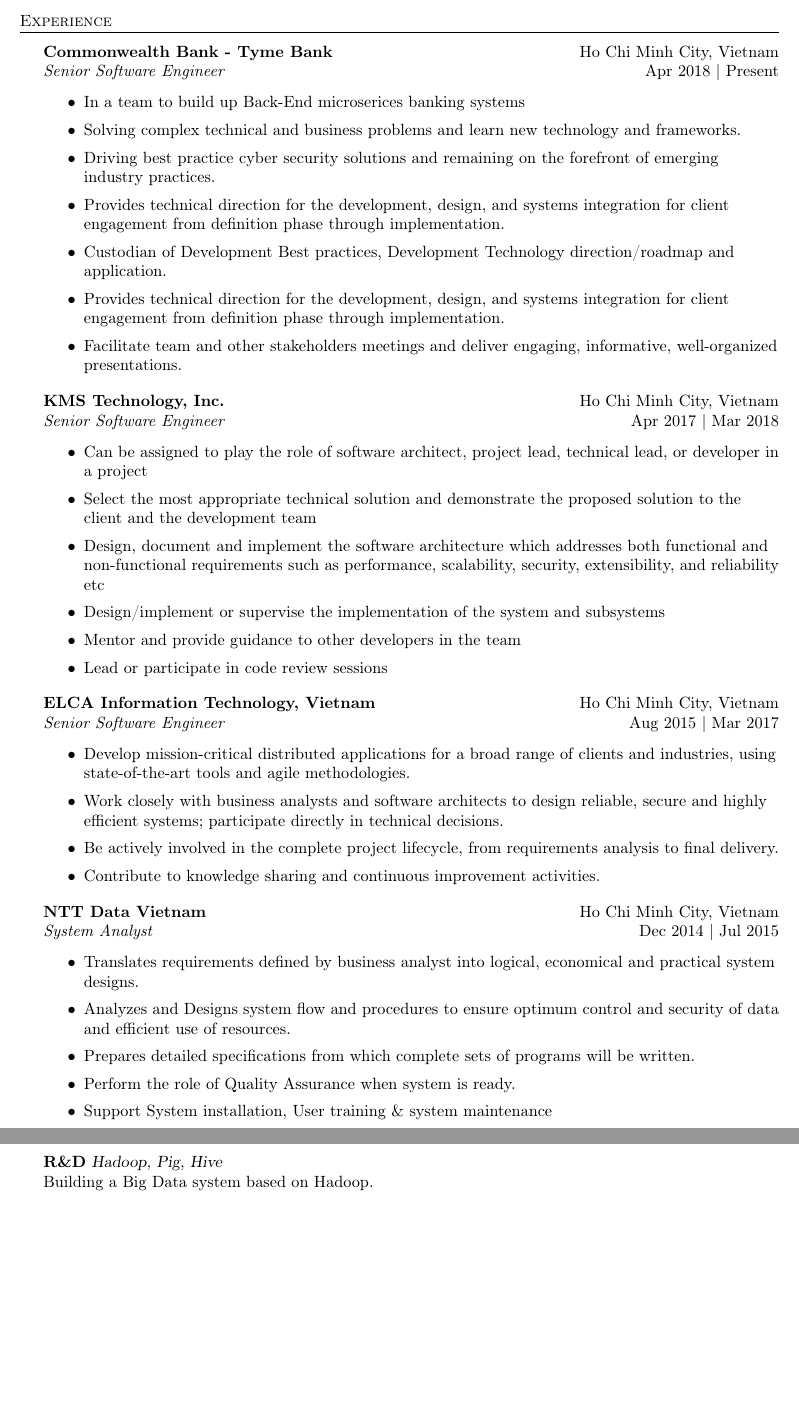
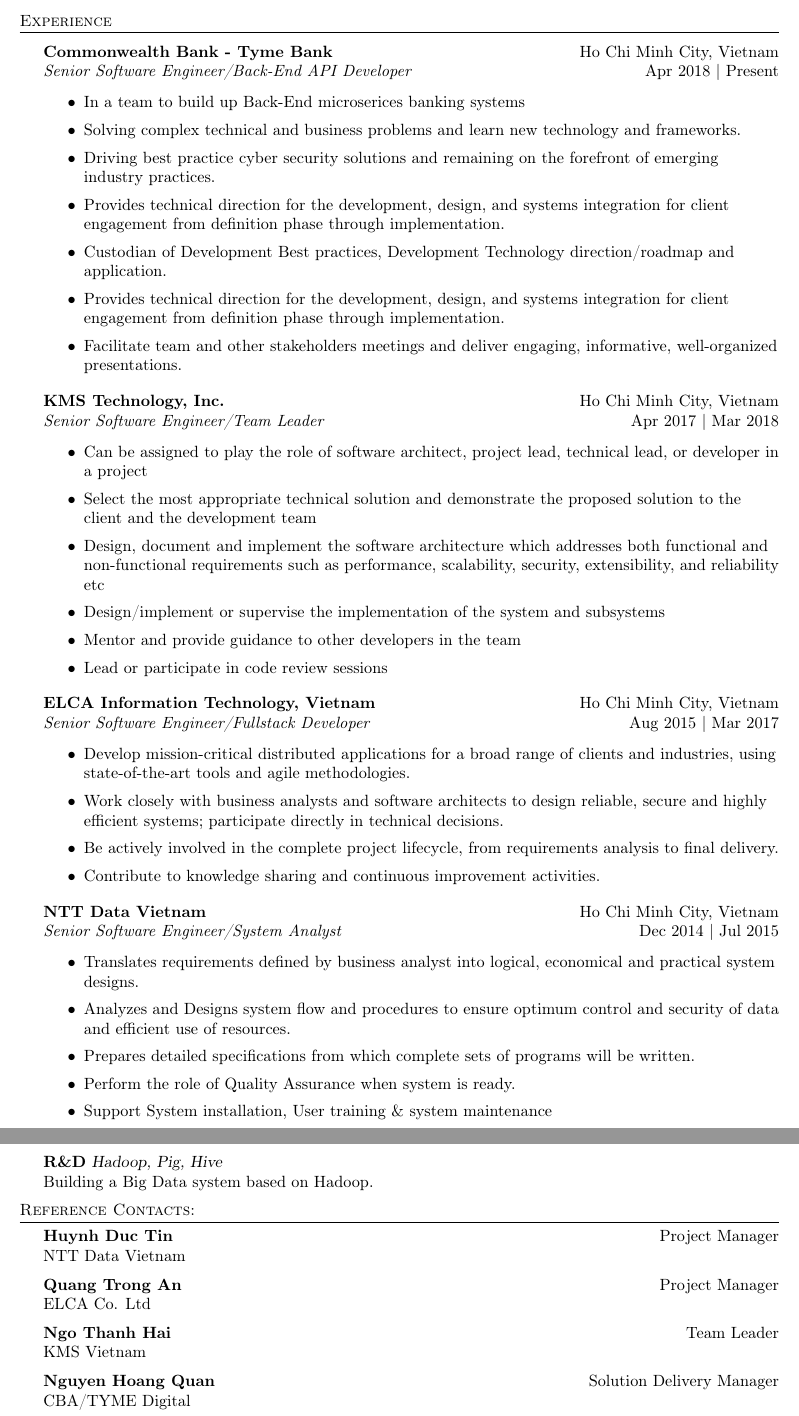
Before and after one commit to nguyenphuphong/curriculum_vitae, a LaTeX CV (resume.tex): two parts of pages 2 and 3 of 3, joined at a grey line, cut so that both start at the same text, the shorter picture padded with empty space. Compiled offline with pdfLaTeX.

Commit message:
Update References

```diff
--- a/resume.tex
+++ b/resume.tex
@@ -164,7 +164,7 @@
 \vspace{1mm}
 
 \textbf{Commonwealth Bank - Tyme Bank} \hfill Ho Chi Minh City, Vietnam\\
-\textit{Senior Software Engineer} \hfill Apr 2018 | Present\\
+\textit{Senior Software Engineer/Back-End API Developer} \hfill Apr 2018 | Present\\
 \vspace{-1mm}
 \begin{itemize} \itemsep 1pt
 	\item In a team to build up Back-End microserices banking systems
@@ -176,7 +176,7 @@
 	\item Facilitate team and other stakeholders meetings and deliver engaging, informative, well-organized presentations.
 \end{itemize}
 \textbf{KMS Technology, Inc.} \hfill Ho Chi Minh City, Vietnam\\
-\textit{Senior Software Engineer} \hfill Apr 2017 | Mar 2018\\
+\textit{Senior Software Engineer/Team Leader} \hfill Apr 2017 | Mar 2018\\
 \vspace{-1mm}
 \begin{itemize} \itemsep 1pt
 	\item Can be assigned to play the role of software architect, project lead, technical lead, or developer in a project
@@ -187,7 +187,7 @@
 	\item Lead or participate in code review sessions
 \end{itemize}
 \textbf{ELCA Information Technology, Vietnam} \hfill Ho Chi Minh City, Vietnam\\
-\textit{Senior Software Engineer} \hfill Aug 2015 | Mar 2017\\
+\textit{Senior Software Engineer/Fullstack Developer} \hfill Aug 2015 | Mar 2017\\
 \vspace{-1mm}
 \begin{itemize} \itemsep 1pt
 	\item Develop mission-critical distributed applications for a broad range of clients and industries, using state-of-the-art tools and agile methodologies.
@@ -196,7 +196,7 @@
 	\item Contribute to knowledge sharing and continuous improvement activities.
 \end{itemize}
 \textbf{NTT Data Vietnam} \hfill Ho Chi Minh City, Vietnam\\
-\textit{System Analyst} \hfill Dec 2014 | Jul 2015\\
+\textit{Senior Software Engineer/System Analyst} \hfill Dec 2014 | Jul 2015\\
 \vspace{-1mm}
 \begin{itemize} \itemsep 1pt
 	\item Translates requirements defined by business analyst into logical, economical and practical system designs.
@@ -256,5 +256,21 @@
 Building a Big Data system based on Hadoop.\\
 \vspace*{2mm}
 
-\
+\header{Reference Contacts:}
+\textbf{Huynh Duc Tin}\hfill Project Manager\\
+NTT Data Vietnam \hfill %0779 448 579% \\
+\vspace{2mm}
+
+\textbf{Quang Trong An}\hfill Project Manager\\
+ELCA Co. Ltd \hfill %0909 572 110%\\
+\vspace{2mm}
+
+\textbf{Ngo Thanh Hai}\hfill Team Leader\\
+KMS Vietnam \hfill %0973 433 168%\\
+\vspace{2mm}
+
+\textbf{Nguyen Hoang Quan}\hfill Solution Delivery Manager\\
+CBA/TYME Digital \hfill %0913 968 985%\\
+\vspace{2mm}
+
 \end{document}
```
Also changed, not shown: resume.pdf, resume.tex (2 more changed lines).
